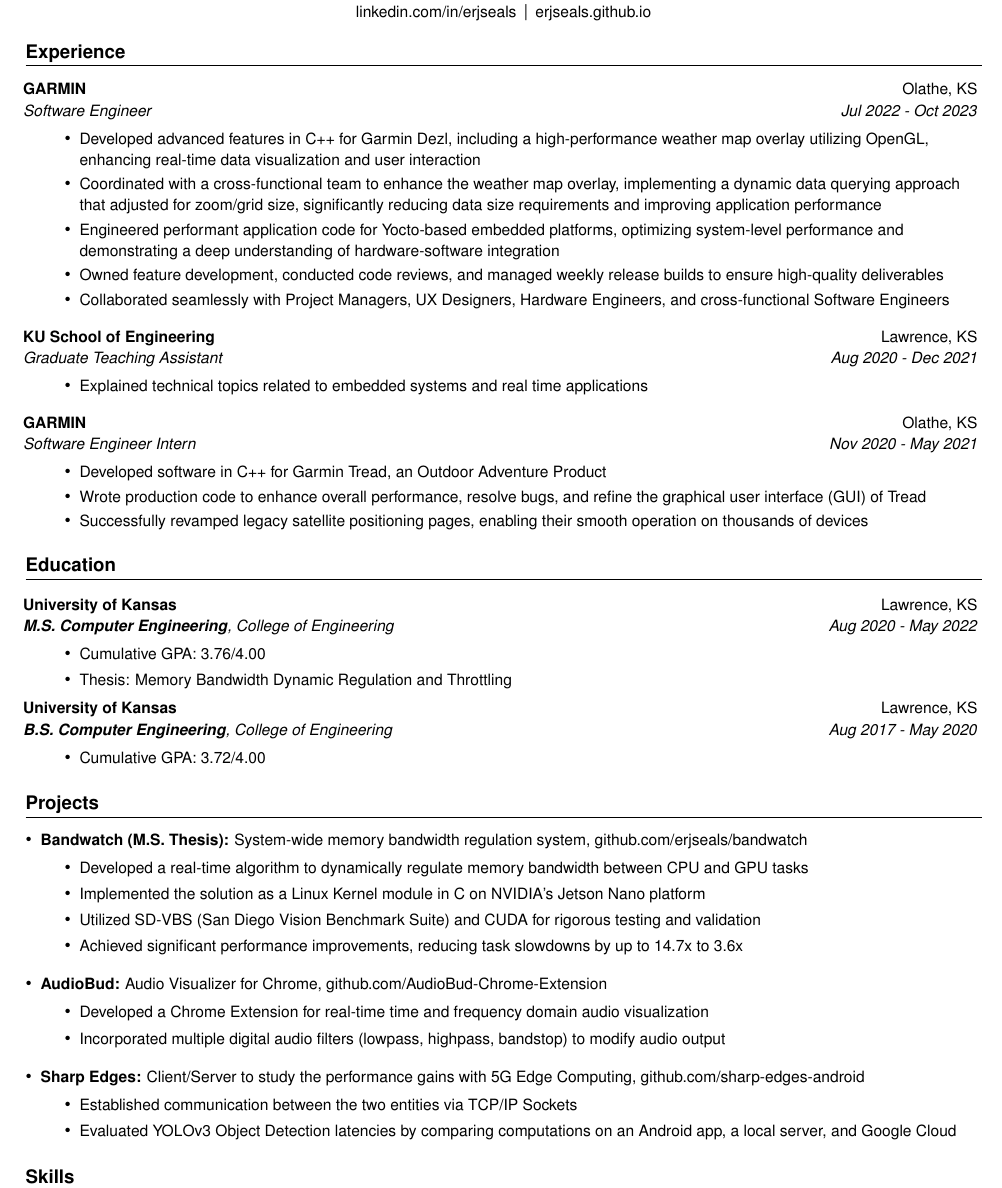
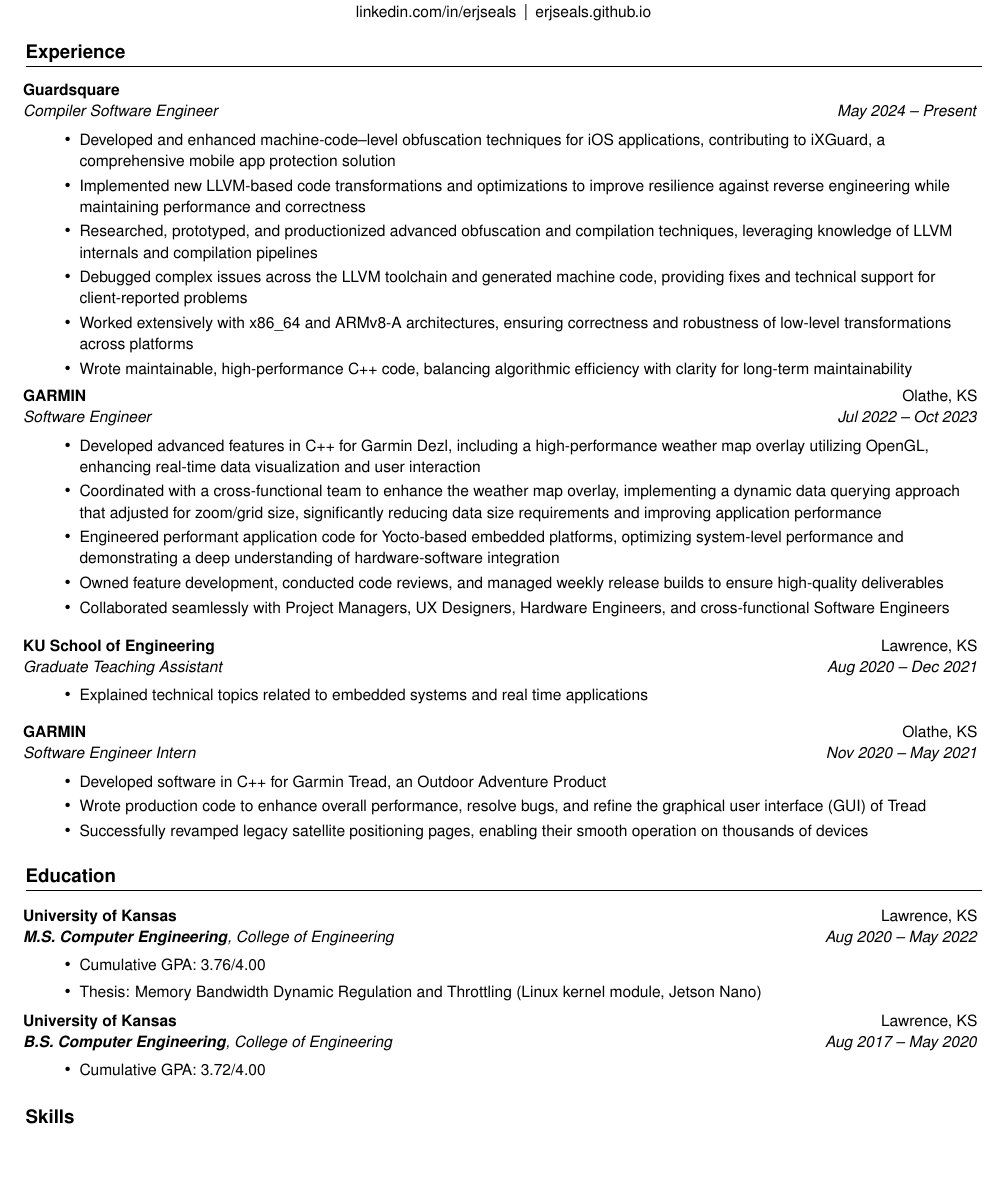
Before and after one commit to erjseals/resume, a LaTeX CV (EricSealsResume.tex): part of the page, cut so that both start at the same text, the shorter picture padded with empty space. Compiled offline with pdfLaTeX.

Commit message:
Update for GS

```diff
--- a/EricSealsResume.tex
+++ b/EricSealsResume.tex
@@ -35,6 +35,9 @@
 \addtolength{\topmargin}{-0.5in}
 \addtolength{\textheight}{1.0in}
 
+% Set footskip to avoid warning
+\setlength{\footskip}{4pt}
+
 \urlstyle{same}
 
 \raggedbottom
@@ -43,7 +46,7 @@
 
 % Sections formatting
 \titleformat{\section}{
-  \vspace{-6pt}\scshape\raggedright\large
+  \vspace{-6pt}\raggedright\large
 }{}{0em}{}[\color{black}\titlerule \vspace{-5pt}]
 
 
@@ -105,10 +108,29 @@
 
   \vspace{4pt}
 
+  % Guardsquare Job
+  \resumeSubheading
+  {Guardsquare}{}
+  {Compiler Software Engineer}{May 2024 -- Present}
+  \resumeItemListStart
+    \resumeItem{}
+      {Developed and enhanced machine-code–level obfuscation techniques for iOS applications, contributing to iXGuard, a comprehensive mobile app protection solution}
+    \resumeItem{}
+      {Implemented new LLVM-based code transformations and optimizations to improve resilience against reverse engineering while maintaining performance and correctness}
+    \resumeItem{}
+      {Researched, prototyped, and productionized advanced obfuscation and compilation techniques, leveraging knowledge of LLVM internals and compilation pipelines}
+    \resumeItem{}
+      {Debugged complex issues across the LLVM toolchain and generated machine code, providing fixes and technical support for client-reported problems}
+    \resumeItem{}
+      {Worked extensively with x86\_64 and ARMv8-A architectures, ensuring correctness and robustness of low-level transformations across platforms}
+    \resumeItem{}
+      {Wrote maintainable, high-performance C++ code, balancing algorithmic efficiency with clarity for long-term maintainability}
+  \resumeItemListEnd
+
   %Garmin Job
   \resumeSubheading
   {GARMIN}{Olathe, KS}
-  {Software Engineer}{Jul 2022 - Oct 2023}
+  {Software Engineer}{Jul 2022 -- Oct 2023}
   \resumeItemListStart
   \resumeItem{}
   {Developed advanced features in C++ for Garmin Dezl, including a high-performance weather map overlay utilizing OpenGL, enhancing real-time data visualization and user interaction}
@@ -159,18 +181,18 @@
      \vspace{1pt}
     \resumeSubheading
       {University of Kansas}{Lawrence, KS}
-      {\textbf{M.S. Computer Engineering}, College of Engineering}{Aug 2020 - May 2022}
+      {\textbf{M.S. Computer Engineering}, College of Engineering}{Aug 2020 -- May 2022}
       \resumeItemListStart
       \resumeItem{}
         {Cumulative GPA: 3.76/4.00}
         \vspace{1pt}
       \resumeItem{}
-        {Thesis: Memory Bandwidth Dynamic Regulation and Throttling}
+        {Thesis: Memory Bandwidth Dynamic Regulation and Throttling (Linux kernel module, Jetson Nano)}
     \resumeItemListEnd
      \vspace{1pt}
     \resumeSubheading
       {University of Kansas}{Lawrence, KS}
-      {\textbf{B.S. Computer Engineering}, College of Engineering}{Aug 2017 - May 2020}
+      {\textbf{B.S. Computer Engineering}, College of Engineering}{Aug 2017 -- May 2020}
       \resumeItemListStart
       \resumeItem{}
         {Cumulative GPA: 3.72/4.00}
@@ -181,62 +203,62 @@
   \vspace{6pt}
 
 %-----------PROJECTS-----------------
-\shorterSection{\textbf{Projects}}
-  \resumeSubHeadingListStart
-
-      \vspace{4pt}
-
-      \resumeSubItem{\textbf{Bandwatch (M.S. Thesis): }}
-      {System-wide memory bandwidth regulation system, \href{https://github.com/erjseals/bandwatch}{github.com/erjseals/bandwatch}
-         \vspace{-4pt}
-         \begin{itemize}
-          \item Developed a real-time algorithm to dynamically regulate memory bandwidth between CPU and GPU tasks
-          \vspace{-1pt}
-          \item Implemented the solution as a Linux Kernel module in C on NVIDIA's Jetson Nano platform
-          \vspace{-1pt}
-          \item Utilized SD-VBS (San Diego Vision Benchmark Suite) and CUDA for rigorous testing and validation
-          \vspace{-1pt}
-          \item Achieved significant performance improvements, reducing task slowdowns by up to 14.7x to 3.6x
-         \end{itemize}
-      }
-
-     \vspace{4pt}
-
-      \resumeSubItem{\textbf{AudioBud: }}
-      {Audio Visualizer for Chrome, \href{https://github.com/eric-delacruz-prod/AudioBud-Chrome-Extension}{github.com/AudioBud-Chrome-Extension}
-         \vspace{-4pt}
-         \begin{itemize}
-            \item Developed a Chrome Extension for real-time time and frequency domain audio visualization
-            \vspace{-1pt}
-            \item Incorporated multiple digital audio filters (lowpass, highpass, bandstop) to modify audio output
-         \end{itemize}
-      }
-
-      \vspace{4pt}
-
-      \resumeSubItem{\textbf{Sharp Edges: }}
-      {Client/Server to study the performance gains with 5G Edge Computing, \href{https://github.com/erjseals/sharp-edges-android}{github.com/sharp-edges-android}
-         \vspace{-4pt}
-         \begin{itemize}
-          \item Established communication between the two entities via TCP/IP Sockets
-          \vspace{-1pt}
-          \item Evaluated YOLOv3 Object Detection latencies by comparing computations on an Android app, a local server, and Google Cloud
-         \end{itemize}
-      }
-
-      % \resumeSubItem{\textbf{Heavily Inspired Stolen Ideas: }}
-      % {Album, \href{https://open.spotify.com/album/4dC7kXI15LPlgrpOZwkbli?si=aotf7a3iTmCEDSZmtSN6JA}{open.spotify.com/album/Heavily-Inspired-Stolen-Ideas}
-      %    \vspace{-4pt}
-      %    \begin{itemize}
-      %       \item Self-produced electronic / instrumental album using Ableton Live.
-      %       \vspace{-1pt}
-      %       \item Listing here to demonstrate passion and a solid understanding of user needs for audio software and equipment!
-      %    \end{itemize}
-      % }
-
-  \resumeSubHeadingListEnd
-
-\vspace{6pt}
+% \shorterSection{\textbf{Projects}}
+%   \resumeSubHeadingListStart
+%
+%       \vspace{4pt}
+%
+%       \resumeSubItem{\textbf{Bandwatch (M.S. Thesis): }}
+%       {System-wide memory bandwidth regulation system, \href{https://github.com/erjseals/bandwatch}{github.com/erjseals/bandwatch}
+%          \vspace{-4pt}
+%          \begin{itemize}
+%           \item Developed a real-time algorithm to dynamically regulate memory bandwidth between CPU and GPU tasks
+%           \vspace{-1pt}
+%           \item Implemented the solution as a Linux Kernel module in C on NVIDIA's Jetson Nano platform
+%           \vspace{-1pt}
+%           \item Utilized SD-VBS (San Diego Vision Benchmark Suite) and CUDA for rigorous testing and validation
+%           \vspace{-1pt}
+%           \item Achieved significant performance improvements, reducing task slowdowns by up to 14.7x to 3.6x
+%          \end{itemize}
+%       }
+%
+%      \vspace{4pt}
+%
+%       \resumeSubItem{\textbf{AudioBud: }}
+%       {Audio Visualizer for Chrome, \href{https://github.com/eric-delacruz-prod/AudioBud-Chrome-Extension}{github.com/AudioBud-Chrome-Extension}
+%          \vspace{-4pt}
+%          \begin{itemize}
+%             \item Developed a Chrome Extension for real-time time and frequency domain audio visualization
+%             \vspace{-1pt}
+%             \item Incorporated multiple digital audio filters (lowpass, highpass, bandstop) to modify audio output
+%          \end{itemize}
+%       }
+%
+%       \vspace{4pt}
+%
+%       \resumeSubItem{\textbf{Sharp Edges: }}
+%       {Client/Server to study the performance gains with 5G Edge Computing, \href{https://github.com/erjseals/sharp-edges-android}{github.com/sharp-edges-android}
+%          \vspace{-4pt}
+%          \begin{itemize}
+%           \item Established communication between the two entities via TCP/IP Sockets
+%           \vspace{-1pt}
+%           \item Evaluated YOLOv3 Object Detection latencies by comparing computations on an Android app, a local server, and Google Cloud
+%          \end{itemize}
+%       }
+%
+%       % \resumeSubItem{\textbf{Heavily Inspired Stolen Ideas: }}
+%       % {Album, \href{https://open.spotify.com/album/4dC7kXI15LPlgrpOZwkbli?si=aotf7a3iTmCEDSZmtSN6JA}{open.spotify.com/album/Heavily-Inspired-Stolen-Ideas}
+%       %    \vspace{-4pt}
+%       %    \begin{itemize}
+%       %       \item Self-produced electronic / instrumental album using Ableton Live.
+%       %       \vspace{-1pt}
+%       %       \item Listing here to demonstrate passion and a solid understanding of user needs for audio software and equipment!
+%       %    \end{itemize}
+%       % }
+%
+%   \resumeSubHeadingListEnd
+%
+% \vspace{6pt}
 
 %-----------SKILLS-----------------
 \shorterSection{\textbf{Skills}}
```
Also changed, not shown: EricSealsResume.pdf, EricSealsResume.tex (8 more changed lines).
